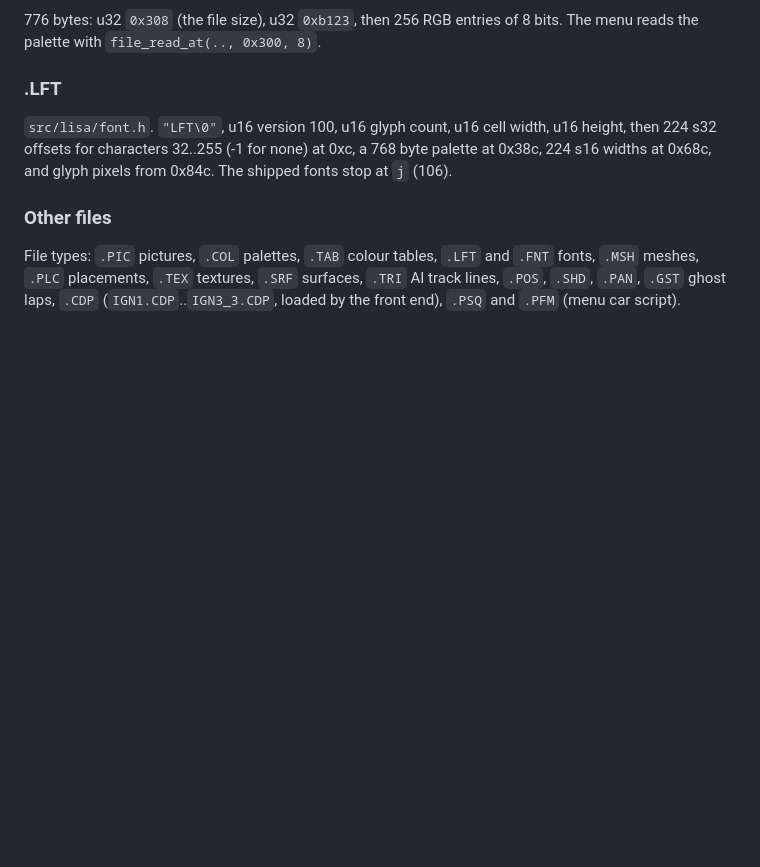
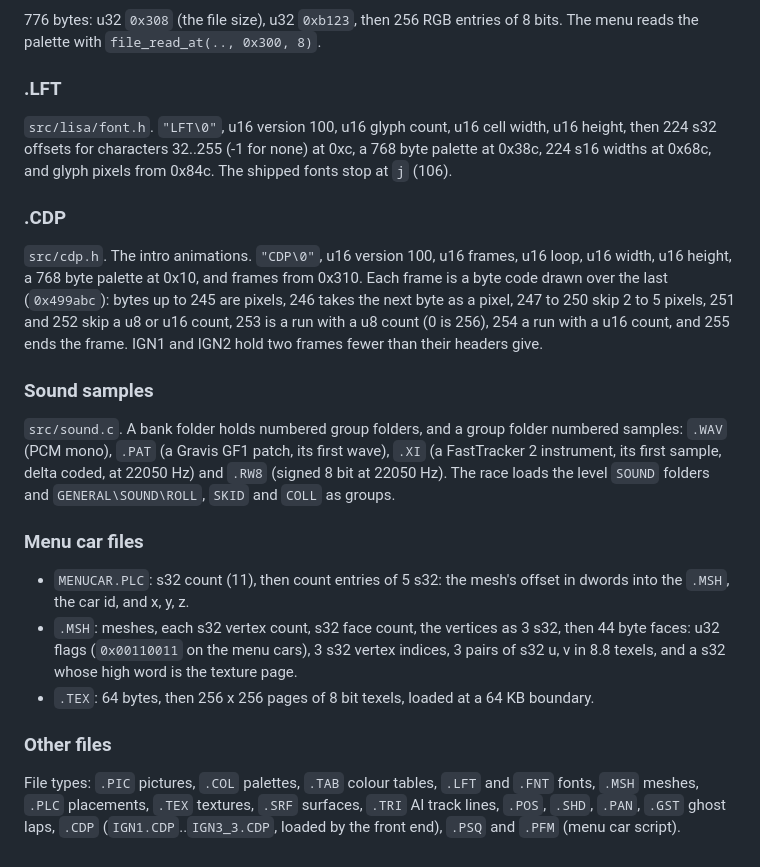
Before and after one commit to refaim/ignition, a Markdown page: NOTES.md, the part around the change. Rendered like a GitHub page; blank space fills up the shorter version.

Commit message:
Note the CDP, sound sample and menu car formats

```diff
--- a/NOTES.md
+++ b/NOTES.md
@@ -331,6 +331,37 @@ cell width, u16 height, then 224 s32 offsets for characters 32..255
 0x68c, and glyph pixels from 0x84c. The shipped fonts stop at `j`
 (106).
 
+### .CDP
+
+`src/cdp.h`. The intro animations. `"CDP\0"`, u16 version 100, u16
+frames, u16 loop, u16 width, u16 height, a 768 byte palette at 0x10,
+and frames from 0x310. Each frame is a byte code drawn over the last
+(`0x499abc`): bytes up to 245 are pixels, 246 takes the next byte as
+a pixel, 247 to 250 skip 2 to 5 pixels, 251 and 252 skip a u8 or u16
+count, 253 is a run with a u8 count (0 is 256), 254 a run with a u16
+count, and 255 ends the frame. IGN1 and IGN2 hold two frames fewer
+than their headers give.
+
+### Sound samples
+
+`src/sound.c`. A bank folder holds numbered group folders, and a group
+folder numbered samples: `.WAV` (PCM mono), `.PAT` (a Gravis GF1
+patch, its first wave), `.XI` (a FastTracker 2 instrument, its first
+sample, delta coded, at 22050 Hz) and `.RW8` (signed 8 bit at
+22050 Hz). The race loads the level `SOUND` folders and
+`GENERAL\SOUND\ROLL`, `SKID` and `COLL` as groups.
+
+### Menu car files
+
+- `MENUCAR.PLC`: s32 count (11), then count entries of 5 s32: the mesh's
+  offset in dwords into the `.MSH`, the car id, and x, y, z.
+- `.MSH`: meshes, each s32 vertex count, s32 face count, the vertices
+  as 3 s32, then 44 byte faces: u32 flags (`0x00110011` on the menu
+  cars), 3 s32 vertex indices, 3 pairs of s32 u, v in 8.8 texels, and
+  a s32 whose high word is the texture page.
+- `.TEX`: 64 bytes, then 256 x 256 pages of 8 bit texels, loaded at a
+  64 KB boundary.
+
 ### Other files
 
 File types: `.PIC` pictures, `.COL` palettes, `.TAB` colour tables,
```
